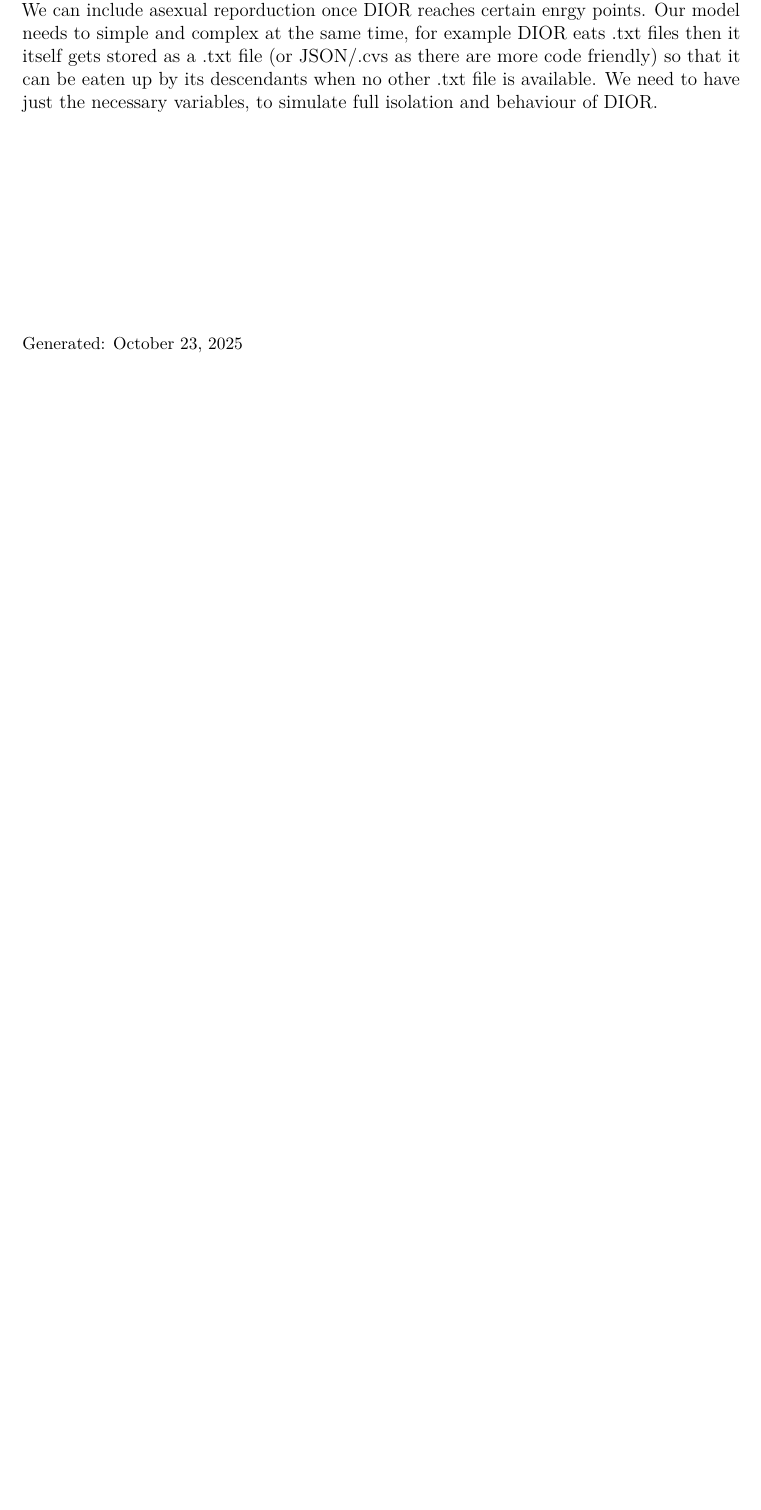
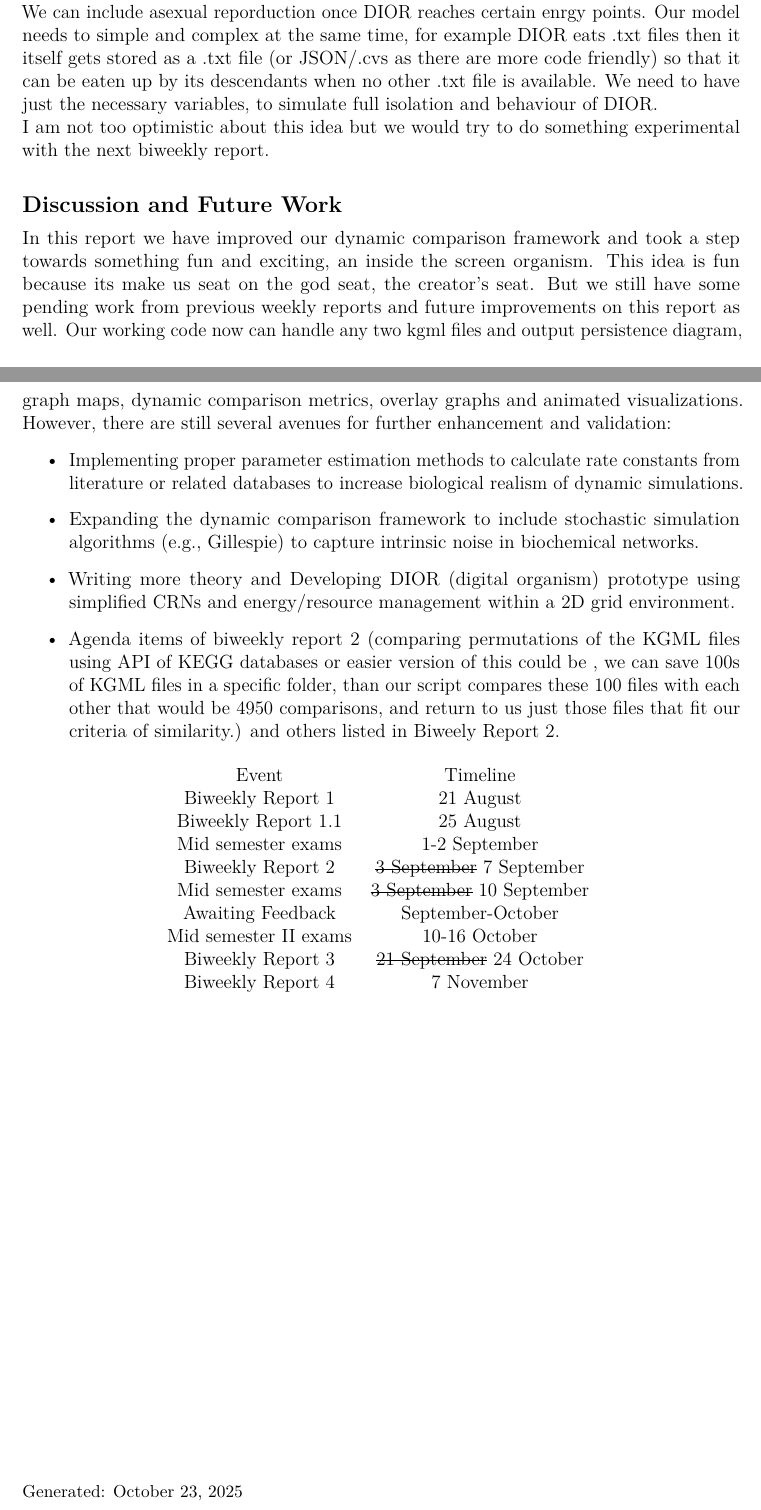
Before and after one commit to RaunakNarwal735/Persistent-Homology, a LaTeX document (report/rep.tex): part of page 10 of 10 before the commit and two parts of pages 10 and 11 of 11 after it, the two joined at a grey line, cut so that both start at the same text, the shorter picture padded with empty space. Compiled offline with pdfLaTeX.

Commit message:
commit on Fri 10/24/2025  1:11:33.82

```diff
--- a/report/rep.tex
+++ b/report/rep.tex
@@ -51,12 +51,12 @@
 \postdate{\end{center}}
 
 \title{\textit{Biweekly Report 3 }\\[0.5em]
-Improving the dynamic comparison framework, expanding upon the ideas discussed in biweekly report 2 and theorising digital organisms}
+Improving the dynamic comparison framework and theorising digital organisms}
 \author{Raunak Narwal\\
 Department of Mathematical Sciences \\
 Indian Institute of Science Education and Research, Mohali, 130406, Punjab}
 
-\date{ October 18, 2025}
+\date{ October 24, 2025}
 
 % Section spacing and look
 \titleformat{\section}{\large\bfseries}{\thesection}{1em}{}
@@ -294,7 +294,37 @@ Development of such a system would take so much compute and time, the OpenWorm p
     \includegraphics[width=1\linewidth]{worm.png}}
 \end{figure}
 So our system DIOR would be a very simplistic organism taking decisions based on certain chemical reaction networks, the system would need a 2D world grid with energy resources for example vritual sun that periodically adds energy and a way to let DIOR eat resources (.txt files in our case). Many digital life platforms treat CPU time as energy, for example in Avida system each organism gets CPU cycle to runs its individual code and performing tasks yield extra cycle to run, anaologous to metabolizing food. We can simply credit DIOR with energy points when it ingests a text file. Another feature can be penalizing damage, for example if it runs out of energy or collides then it dies or loses health points. We can include asexual reporduction once DIOR reaches certain enrgy points. Our model needs to simple and complex at the same time, for example DIOR eats .txt files then it itself gets stored as a .txt file (or JSON/.cvs as there are more code friendly) so that it can be eaten up by its descendants when no other .txt file is available. We need to have just the necessary variables, to simulate full isolation and behaviour of DIOR.\\
+I am not too optimistic about this idea but we would try to do something experimental with the next biweekly report.
+\section*{Discussion and Future Work}
+In this report we have improved our dynamic comparison framework and took a step towards something fun and exciting, an inside the screen organism. This idea is fun because its make us seat on the god seat, the creator's seat. But we still have some pending work from previous weekly reports and future improvements on this report as well.
+Our working code now can handle any two kgml files and output persistence diagram, graph maps, dynamic comparison metrics, overlay graphs and animated visualizations. However, there are still several avenues for further enhancement and validation:
+\begin{itemize}
+    \item Implementing proper parameter estimation methods to calculate rate constants from literature or related databases to increase biological realism of dynamic simulations.
+    \item Expanding the dynamic comparison framework to include stochastic simulation algorithms (e.g., Gillespie) to capture intrinsic noise in biochemical networks.
+    \item Writing more theory and Developing  DIOR (digital organism) prototype using simplified CRNs and energy/resource management within a 2D grid environment.
+    \item Agenda items of biweekly report 2 (comparing permutations
+    of the KGML files using API of KEGG databases or easier version of this
+    could be , we can save 100s of KGML files in a specific folder, than our script compares
+    these 100 files with each other that would be 4950 comparisons, and return to us just those
+    files that fit our criteria of similarity.) and others listed in Biweely Report 2.
+\end{itemize}
+\begin{table}[H]
+    \centering
+    \begin{tabular}{ccc}
+        Event & Timeline \\
+        Biweekly Report 1 & 21 August  \\
+        Biweekly Report 1.1 &  25 August \\
+        Mid semester exams &  1-2 September \\
+        Biweekly Report 2 & \sout{3 September} 7 September  \\
+        Mid semester exams &  \sout{3 September}  10 September  \\
+        Awaiting Feedback &   September-October \\
+        Mid semester II exams &    10-16 October \\
+        Biweekly Report 3 &  \sout{21 September} 24 October  \\
+        Biweekly Report 4 & 7 November \\
 
+    \end{tabular}
+    \label{tab:placeholder}
+\end{table}
 \vfill
 \noindent{\small Generated: \today}
 
```
Also changed, not shown: 3 other files.
